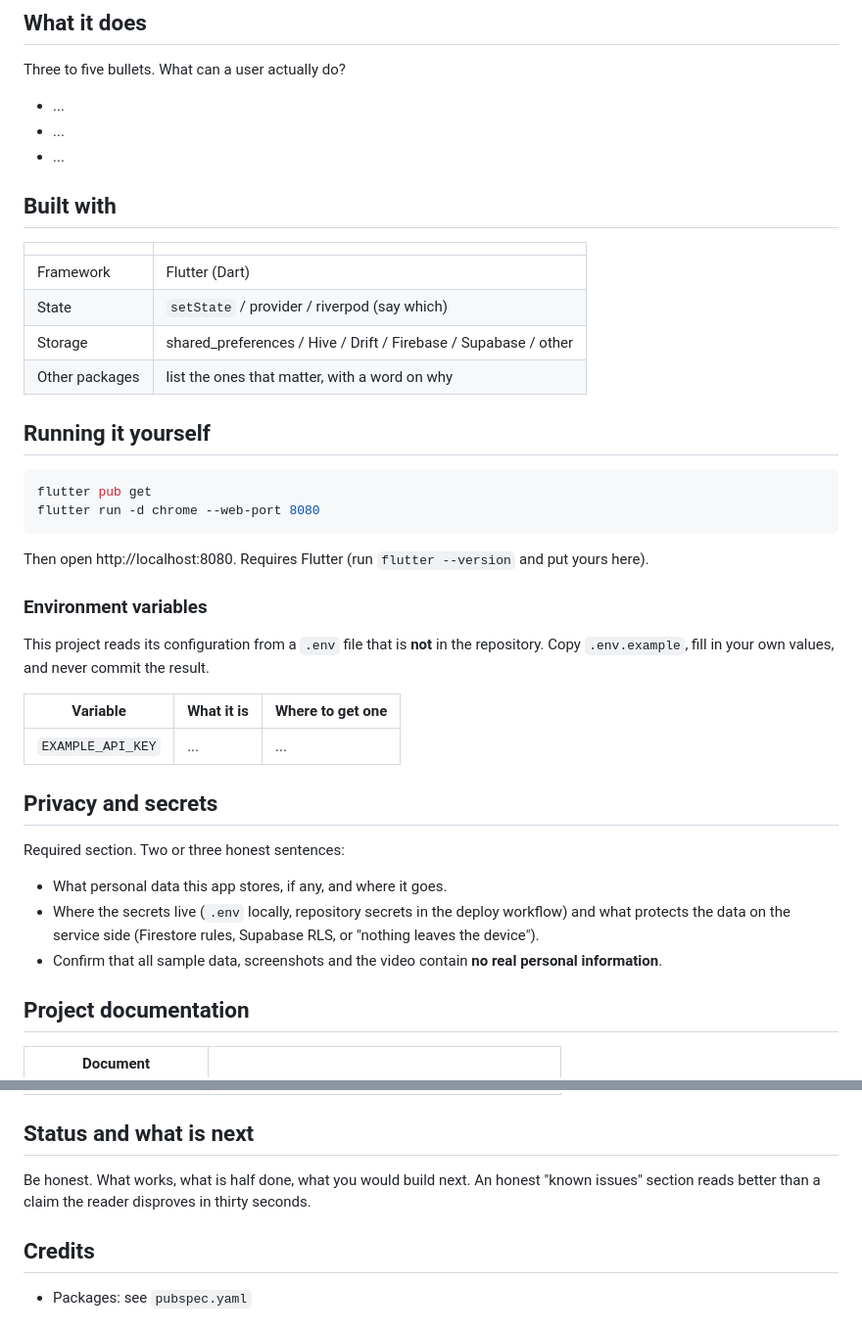
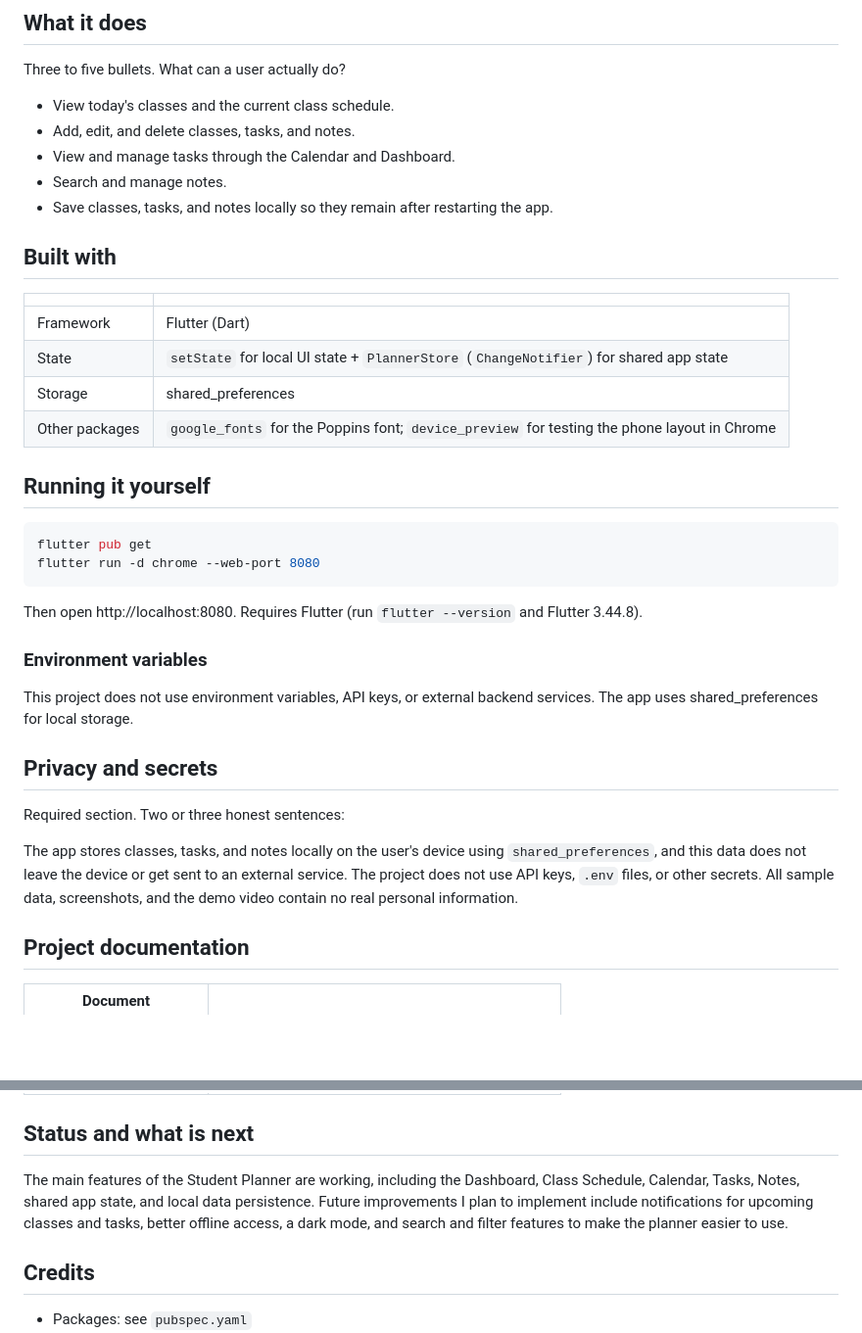
Before and after one commit to pblogs1112/StudentPlanner_Website, a Markdown page: README.md, 2 parts joined by grey strips. Shown at 98% size. Rendered like a GitHub page; blank space fills up the shorter version.

Commit message:
Revise README with new features and project info
Updated the README to reflect new features and clarify project details.

````diff
--- a/README.md
+++ b/README.md
@@ -39,18 +39,20 @@ A repo without screenshots reads as abandoned, whatever the code says.
 
 Three to five bullets. What can a user actually do?
 
-- ...
-- ...
-- ...
+- View today's classes and the current class schedule.
+- Add, edit, and delete classes, tasks, and notes.
+- View and manage tasks through the Calendar and Dashboard.
+- Search and manage notes.
+- Save classes, tasks, and notes locally so they remain after restarting the app.
 
 ## Built with
 
 | | |
 | --- | --- |
 | Framework | Flutter (Dart) |
-| State | `setState` / provider / riverpod (say which) |
-| Storage | shared_preferences / Hive / Drift / Firebase / Supabase / other |
-| Other packages | list the ones that matter, with a word on why |
+| State | `setState` for local UI state + `PlannerStore` (`ChangeNotifier`) for shared app state|
+| Storage | shared_preferences |
+| Other packages | `google_fonts` for the Poppins font; `device_preview` for testing the phone layout in Chrome |
 
 ## Running it yourself
 
@@ -60,28 +62,18 @@ flutter run -d chrome --web-port 8080
 ```
 
 Then open http://localhost:8080. Requires Flutter (run `flutter --version` and
-put yours here).
+Flutter 3.44.8).
 
 ### Environment variables
 
-This project reads its configuration from a `.env` file that is **not** in the
-repository. Copy `.env.example`, fill in your own values, and never commit the
-result.
-
-| Variable | What it is | Where to get one |
-| --- | --- | --- |
-| `EXAMPLE_API_KEY` | ... | ... |
+This project does not use environment variables, API keys, or external backend services.
+The app uses shared_preferences for local storage.
 
 ## Privacy and secrets
 
 Required section. Two or three honest sentences:
 
-- What personal data this app stores, if any, and where it goes.
-- Where the secrets live (`.env` locally, repository secrets in the deploy
-  workflow) and what protects the data on the service side (Firestore rules,
-  Supabase RLS, or "nothing leaves the device").
-- Confirm that all sample data, screenshots and the video contain **no real
-  personal information**.
+The app stores classes, tasks, and notes locally on the user's device using `shared_preferences`, and this data does not leave the device or get sent to an external service. The project does not use API keys, `.env` files, or other secrets. All sample data, screenshots, and the demo video contain no real personal information.
 
 ## Project documentation
 
@@ -97,9 +89,8 @@ Required section. Two or three honest sentences:
 
 ## Status and what is next
 
-Be honest. What works, what is half done, what you would build next. An honest
-"known issues" section reads better than a claim the reader disproves in thirty
-seconds.
+The main features of the Student Planner are working, including the Dashboard, Class Schedule, Calendar, Tasks, Notes, shared app state, and local data persistence.
+Future improvements I plan to implement include notifications for upcoming classes and tasks, better offline access, a dark mode, and search and filter features to make the planner easier to use.
 
 ## Credits
 
````
